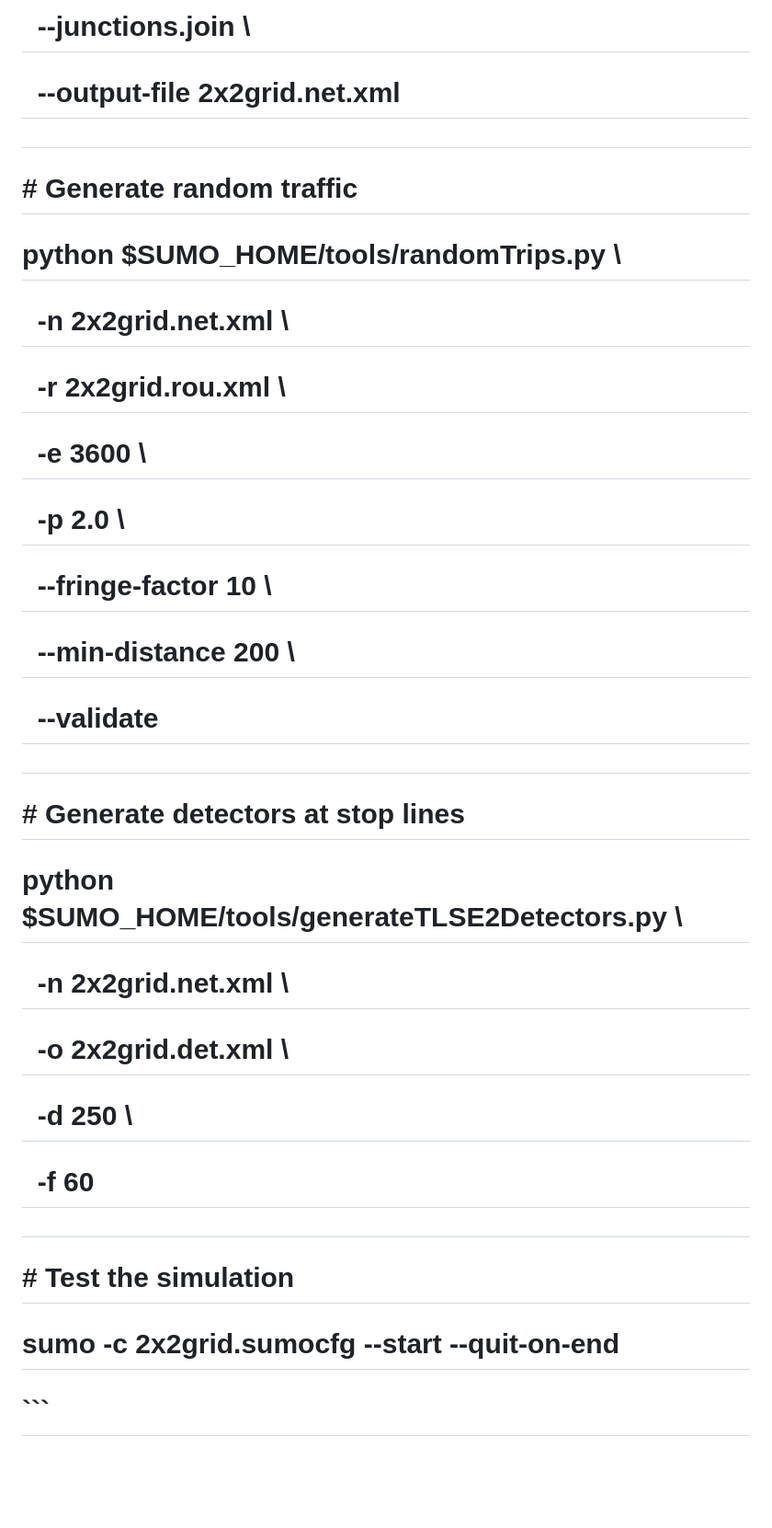
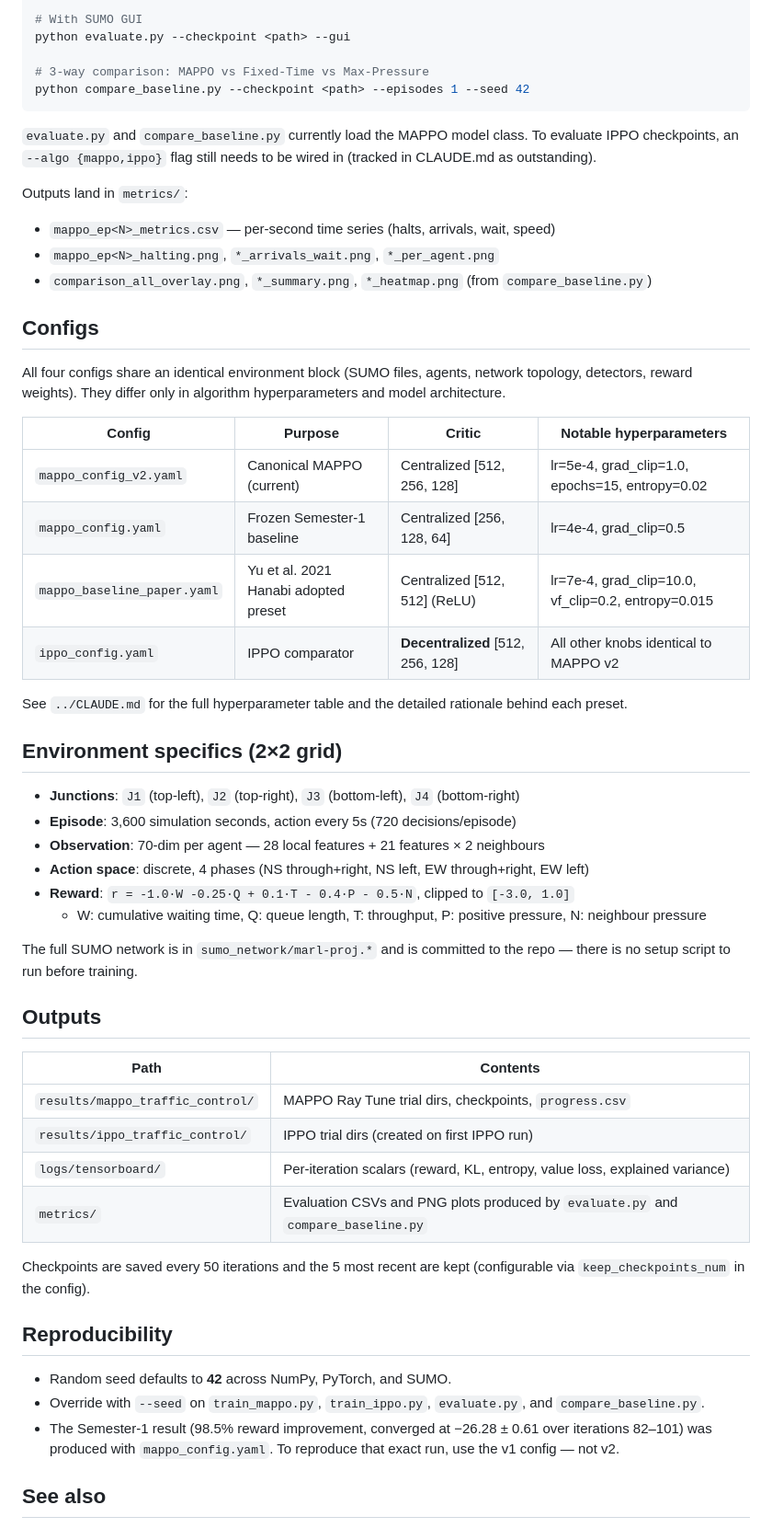
Before and after one commit to ahmed-elsisi/marl-adaptive-traffic-signal-control, a Markdown page: RP-5/README.md, the part around one of its changes. Shown at 92% size. GitHub-like rendering; blank space fills up the shorter version.

````diff
--- a/RP-5/README.md
+++ b/RP-5/README.md
@@ -46,49 +88,58 @@
 
-# &nbsp;   --junctions.join \\
+# With SUMO GUI
+python evaluate.py --checkpoint <path> --gui
 
-# &nbsp;   --output-file 2x2grid.net.xml
+# 3-way comparison: MAPPO vs Fixed-Time vs Max-Pressure
+python compare_baseline.py --checkpoint <path> --episodes 1 --seed 42
+```
 
-#
+`evaluate.py` and `compare_baseline.py` currently load the MAPPO model class. To evaluate IPPO checkpoints, an `--algo {mappo,ippo}` flag still needs to be wired in (tracked in CLAUDE.md as outstanding).
 
-# \# Generate random traffic
+Outputs land in `metrics/`:
+- `mappo_ep<N>_metrics.csv` — per-second time series (halts, arrivals, wait, speed)
+- `mappo_ep<N>_halting.png`, `*_arrivals_wait.png`, `*_per_agent.png`
+- `comparison_all_overlay.png`, `*_summary.png`, `*_heatmap.png` (from `compare_baseline.py`)
 
-# python $SUMO\_HOME/tools/randomTrips.py \\
+## Configs
 
-# &nbsp;   -n 2x2grid.net.xml \\
+All four configs share an identical environment block (SUMO files, agents, network topology, detectors, reward weights). They differ only in algorithm hyperparameters and model architecture.
 
-# &nbsp;   -r 2x2grid.rou.xml \\
+| Config | Purpose | Critic | Notable hyperparameters |
+| --- | --- | --- | --- |
+| `mappo_config_v2.yaml` | Canonical MAPPO (current) | Centralized [512, 256, 128] | lr=5e-4, grad_clip=1.0, epochs=15, entropy=0.02 |
+| `mappo_config.yaml` | Frozen Semester-1 baseline | Centralized [256, 128, 64] | lr=4e-4, grad_clip=0.5 |
+| `mappo_baseline_paper.yaml` | Yu et al. 2021 Hanabi adopted preset | Centralized [512, 512] (ReLU) | lr=7e-4, grad_clip=10.0, vf_clip=0.2, entropy=0.015 |
+| `ippo_config.yaml` | IPPO comparator | **Decentralized** [512, 256, 128] | All other knobs identical to MAPPO v2 |
 
-# &nbsp;   -e 3600 \\
+See `../CLAUDE.md` for the full hyperparameter table and the detailed rationale behind each preset.
 
-# &nbsp;   -p 2.0 \\
+## Environment specifics (2×2 grid)
 
-# &nbsp;   --fringe-factor 10 \\
+- **Junctions**: `J1` (top-left), `J2` (top-right), `J3` (bottom-left), `J4` (bottom-right)
+- **Episode**: 3,600 simulation seconds, action every 5s (720 decisions/episode)
+- **Observation**: 70-dim per agent — 28 local features + 21 features × 2 neighbours
+- **Action space**: discrete, 4 phases (NS through+right, NS left, EW through+right, EW left)
+- **Reward**: `r = -1.0·W -0.25·Q + 0.1·T - 0.4·P - 0.5·N`, clipped to `[-3.0, 1.0]`
+  - W: cumulative waiting time, Q: queue length, T: throughput, P: positive pressure, N: neighbour pressure
 
-# &nbsp;   --min-distance 200 \\
+The full SUMO network is in `sumo_network/marl-proj.*` and is committed to the repo — there is no setup script to run before training.
 
-# &nbsp;   --validate
+## Outputs
 
-#
+| Path | Contents |
+| --- | --- |
+| `results/mappo_traffic_control/` | MAPPO Ray Tune trial dirs, checkpoints, `progress.csv` |
+| `results/ippo_traffic_control/` | IPPO trial dirs (created on first IPPO run) |
+| `logs/tensorboard/` | Per-iteration scalars (reward, KL, entropy, value loss, explained variance) |
+| `metrics/` | Evaluation CSVs and PNG plots produced by `evaluate.py` and `compare_baseline.py` |
 
-# \# Generate detectors at stop lines
+Checkpoints are saved every 50 iterations and the 5 most recent are kept (configurable via `keep_checkpoints_num` in the config).
 
-# python $SUMO\_HOME/tools/generateTLSE2Detectors.py \\
+## Reproducibility
 
-# &nbsp;   -n 2x2grid.net.xml \\
+- Random seed defaults to **42** across NumPy, PyTorch, and SUMO.
+- Override with `--seed` on `train_mappo.py`, `train_ippo.py`, `evaluate.py`, and `compare_baseline.py`.
+- The Semester-1 result (98.5% reward improvement, converged at −26.28 ± 0.61 over iterations 82–101) was produced with `mappo_config.yaml`. To reproduce that exact run, use the v1 config — not v2.
 
-# &nbsp;   -o 2x2grid.det.xml \\
+## See also
 
-# &nbsp;   -d 250 \\
-
-# &nbsp;   -f 60
-
-#
-
-# \# Test the simulation
-
-# sumo -c 2x2grid.sumocfg --start --quit-on-end
-
-# ```
-
-#
-
````
Also changed, not shown: other parts of RP-5/README.md (+68 -364 lines).
